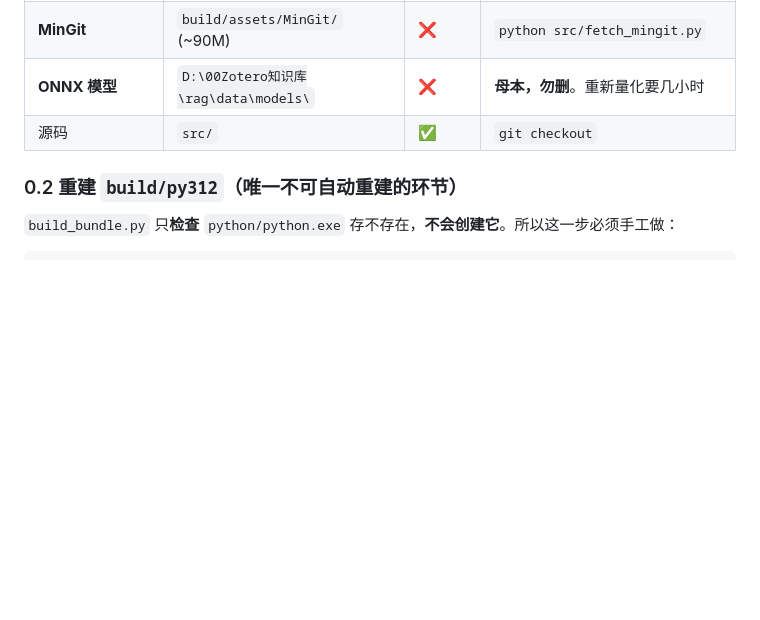
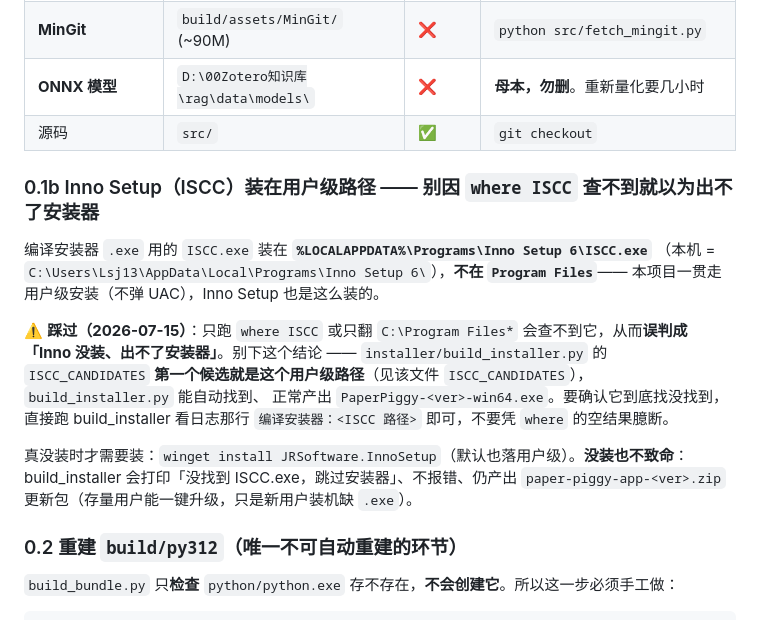
Before and after one commit to DrinkTea905/paper-piggy, a Markdown page: docs/RELEASE.md, the part around the change. Drawn GitHub-style; blank space fills up the shorter version.

Commit message:
docs(release): 记下 ISCC 在用户级路径（%LOCALAPPDATA%\Programs），别误判出不了安装器
2026-07-15 踩坑：只查 Program Files / where ISCC 空 → 误判 Inno 没装。
实际装在 %LOCALAPPDATA%\Programs\Inno Setup 6\，build_installer 的 ISCC_CANDIDATES 首选就是它。

Co-Authored-By: Claude Opus 4.8 <noreply@anthropic.com>

```diff
--- a/docs/RELEASE.md
+++ b/docs/RELEASE.md
@@ -24,6 +24,22 @@
 | **MinGit** | `build/assets/MinGit/` (~90M) | ❌ | `python src/fetch_mingit.py` |
 | **ONNX 模型** | `D:\00Zotero知识库\rag\data\models\` | ❌ | **母本，勿删**。重新量化要几小时 |
 | 源码 | `src/` | ✅ | `git checkout` |
+
+### 0.1b Inno Setup（ISCC）装在**用户级路径** —— 别因 `where ISCC` 查不到就以为出不了安装器
+
+编译安装器 `.exe` 用的 `ISCC.exe` 装在 **`%LOCALAPPDATA%\Programs\Inno Setup 6\ISCC.exe`**
+（本机 = `C:\Users\Lsj13\AppData\Local\Programs\Inno Setup 6\`），**不在 `Program Files`**——
+本项目一贯走用户级安装（不弹 UAC），Inno Setup 也是这么装的。
+
+⚠️ **踩过（2026-07-15）**：只跑 `where ISCC` 或只翻 `C:\Program Files*` 会查不到它，从而**误判成
+「Inno 没装、出不了安装器」**。别下这个结论 —— `installer/build_installer.py` 的 `ISCC_CANDIDATES`
+**第一个候选就是这个用户级路径**（见该文件 `ISCC_CANDIDATES`），`build_installer.py` 能自动找到、
+正常产出 `PaperPiggy-<ver>-win64.exe`。要确认它到底找没找到，直接跑 build_installer 看日志那行
+`编译安装器：<ISCC 路径>` 即可，不要凭 `where` 的空结果臆断。
+
+真没装时才需要装：`winget install JRSoftware.InnoSetup`（默认也落用户级）。**没装也不致命**：
+build_installer 会打印「没找到 ISCC.exe，跳过安装器」、不报错、仍产出 `paper-piggy-app-<ver>.zip`
+更新包（存量用户能一键升级，只是新用户装机缺 `.exe`）。
 
 ### 0.2 重建 `build/py312`（唯一不可自动重建的环节）
 
```
